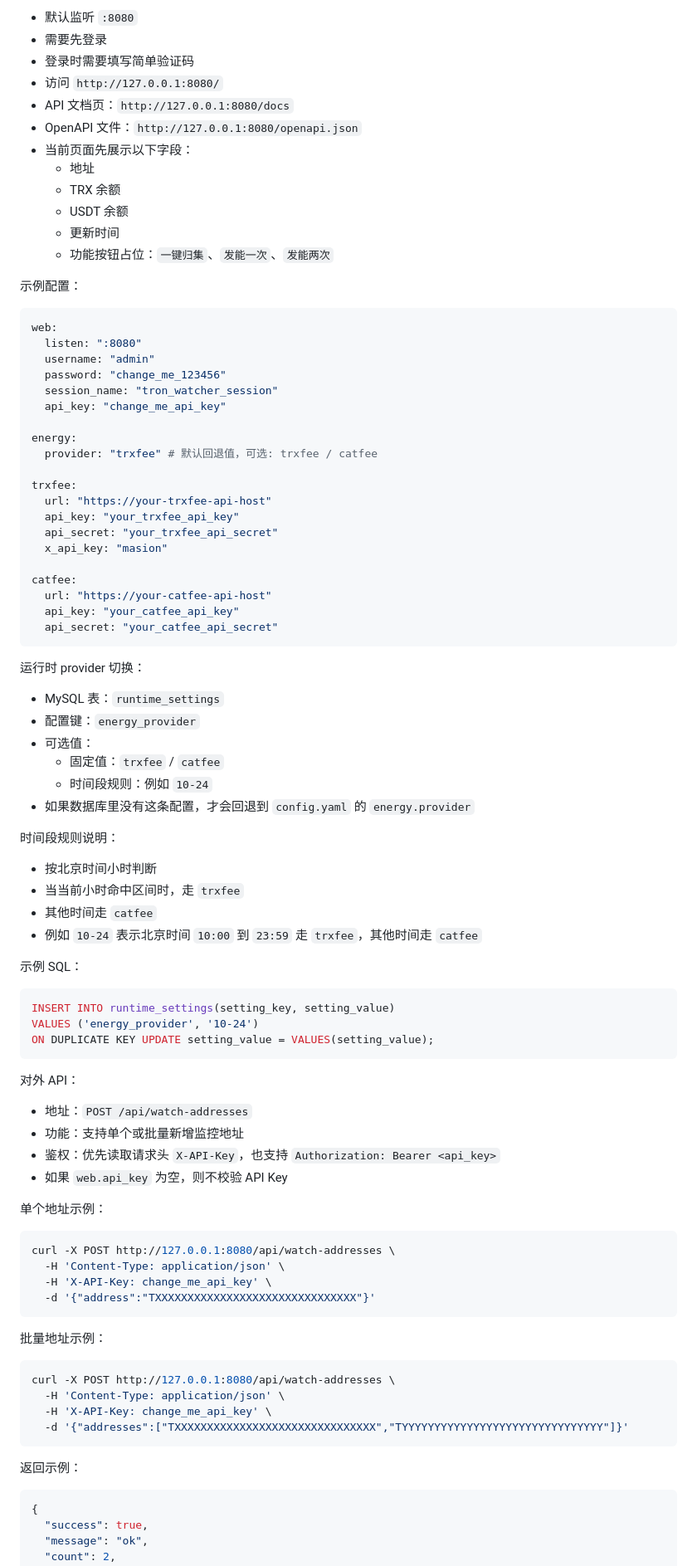
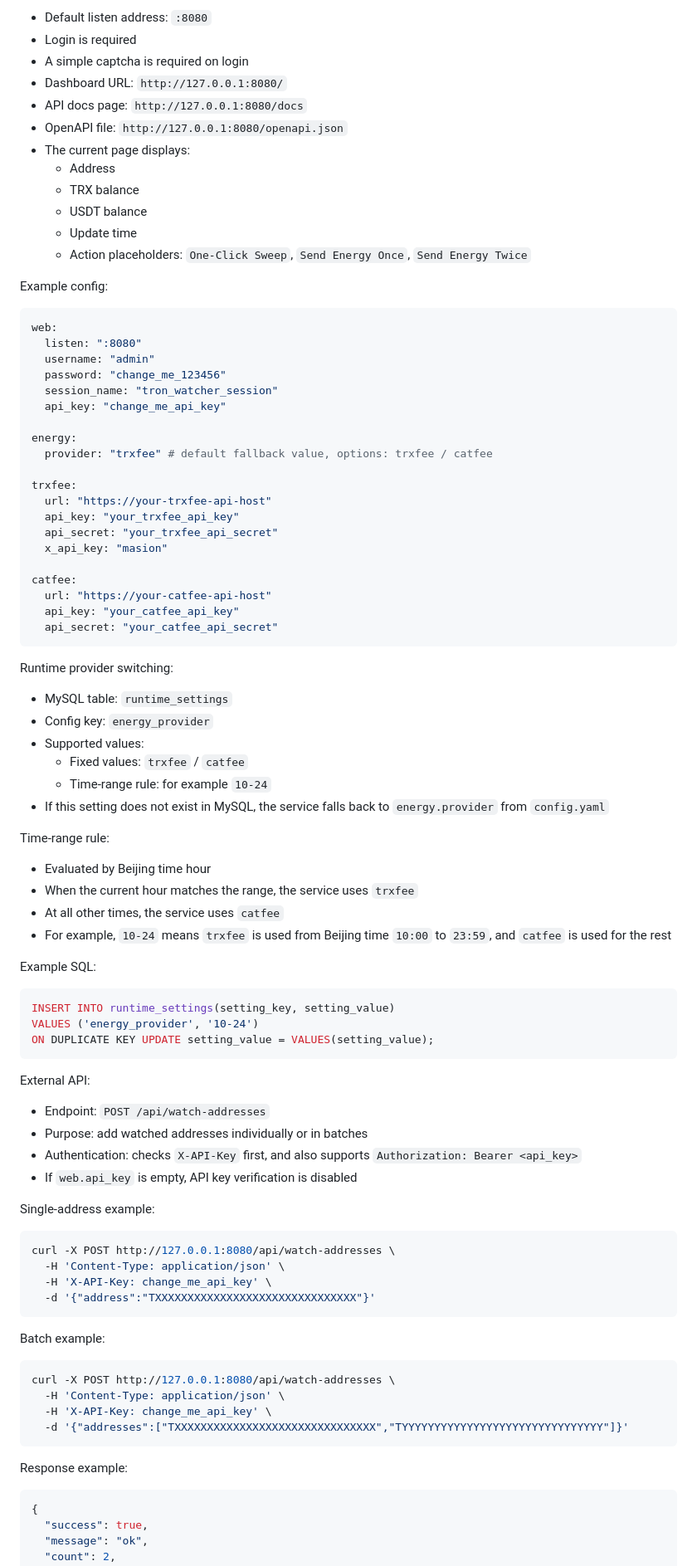
Before and after one commit to LiQingMuBai/dk-sighter, a Markdown page: README.md, the part around one of its changes. Shown at 83% size. Rendered like a GitHub page.

Commit message:
docs: translate readme to english

````diff
--- a/README.md
+++ b/README.md
@@ -165,18 +165,18 @@ Web 后台：
 
-- 默认监听 `:8080`
-- 需要先登录
-- 登录时需要填写简单验证码
-- 访问 `http://127.0.0.1:8080/`
-- API 文档页：`http://127.0.0.1:8080/docs`
-- OpenAPI 文件：`http://127.0.0.1:8080/openapi.json`
-- 当前页面先展示以下字段：
-  - 地址
-  - TRX 余额
-  - USDT 余额
-  - 更新时间
-  - 功能按钮占位：`一键归集`、`发能一次`、`发能两次`
+- Default listen address: `:8080`
+- Login is required
+- A simple captcha is required on login
+- Dashboard URL: `http://127.0.0.1:8080/`
+- API docs page: `http://127.0.0.1:8080/docs`
+- OpenAPI file: `http://127.0.0.1:8080/openapi.json`
+- The current page displays:
+  - Address
+  - TRX balance
+  - USDT balance
+  - Update time
+  - Action placeholders: `One-Click Sweep`, `Send Energy Once`, `Send Energy Twice`
 
-示例配置：
+Example config:
 
 ```yaml
 web:
@@ -187,7 +187,7 @@ web:
   api_key: "change_me_api_key"
 
 energy:
-  provider: "trxfee" # 默认回退值，可选: trxfee / catfee
+  provider: "trxfee" # default fallback value, options: trxfee / catfee
 
 trxfee:
   url: "https://your-trxfee-api-host"
@@ -201,23 +201,23 @@ catfee:
   api_secret: "your_catfee_api_secret"
 ```
 
-运行时 provider 切换：
+Runtime provider switching:
 
-- MySQL 表：`runtime_settings`
-- 配置键：`energy_provider`
-- 可选值：
-  - 固定值：`trxfee` / `catfee`
-  - 时间段规则：例如 `10-24`
-- 如果数据库里没有这条配置，才会回退到 `config.yaml` 的 `energy.provider`
+- MySQL table: `runtime_settings`
+- Config key: `energy_provider`
+- Supported values:
+  - Fixed values: `trxfee` / `catfee`
+  - Time-range rule: for example `10-24`
+- If this setting does not exist in MySQL, the service falls back to `energy.provider` from `config.yaml`
 
-时间段规则说明：
+Time-range rule:
 
-- 按北京时间小时判断
-- 当当前小时命中区间时，走 `trxfee`
-- 其他时间走 `catfee`
-- 例如 `10-24` 表示北京时间 `10:00` 到 `23:59` 走 `trxfee`，其他时间走 `catfee`
+- Evaluated by Beijing time hour
+- When the current hour matches the range, the service uses `trxfee`
+- At all other times, the service uses `catfee`
+- For example, `10-24` means `trxfee` is used from Beijing time `10:00` to `23:59`, and `catfee` is used for the rest
 
-示例 SQL：
+Example SQL:
 
 ```sql
 INSERT INTO runtime_settings(setting_key, setting_value)
@@ -225,14 +225,14 @@ VALUES ('energy_provider', '10-24')
 ON DUPLICATE KEY UPDATE setting_value = VALUES(setting_value);
 ```
 
-对外 API：
+External API:
 
-- 地址：`POST /api/watch-addresses`
-- 功能：支持单个或批量新增监控地址
-- 鉴权：优先读取请求头 `X-API-Key`，也支持 `Authorization: Bearer <api_key>`
-- 如果 `web.api_key` 为空，则不校验 API Key
+- Endpoint: `POST /api/watch-addresses`
+- Purpose: add watched addresses individually or in batches
+- Authentication: checks `X-API-Key` first, and also supports `Authorization: Bearer <api_key>`
+- If `web.api_key` is empty, API key verification is disabled
 
-单个地址示例：
+Single-address example:
 
 ```bash
 curl -X POST http://127.0.0.1:8080/api/watch-addresses \
@@ -241,7 +241,7 @@ curl -X POST http://127.0.0.1:8080/api/watch-addresses \
   -d '{"address":"TXXXXXXXXXXXXXXXXXXXXXXXXXXXXXXX"}'
 ```
 
-批量地址示例：
+Batch example:
 
 ```bash
 curl -X POST http://127.0.0.1:8080/api/watch-addresses \
@@ -250,7 +250,7 @@ curl -X POST http://127.0.0.1:8080/api/watch-addresses \
   -d '{"addresses":["TXXXXXXXXXXXXXXXXXXXXXXXXXXXXXXX","TYYYYYYYYYYYYYYYYYYYYYYYYYYYYYYY"]}'
 ```
 
-返回示例：
+Response example:
 
 ```json
 {
````
Also changed, not shown: other parts of README.md (+103 -103 lines).
